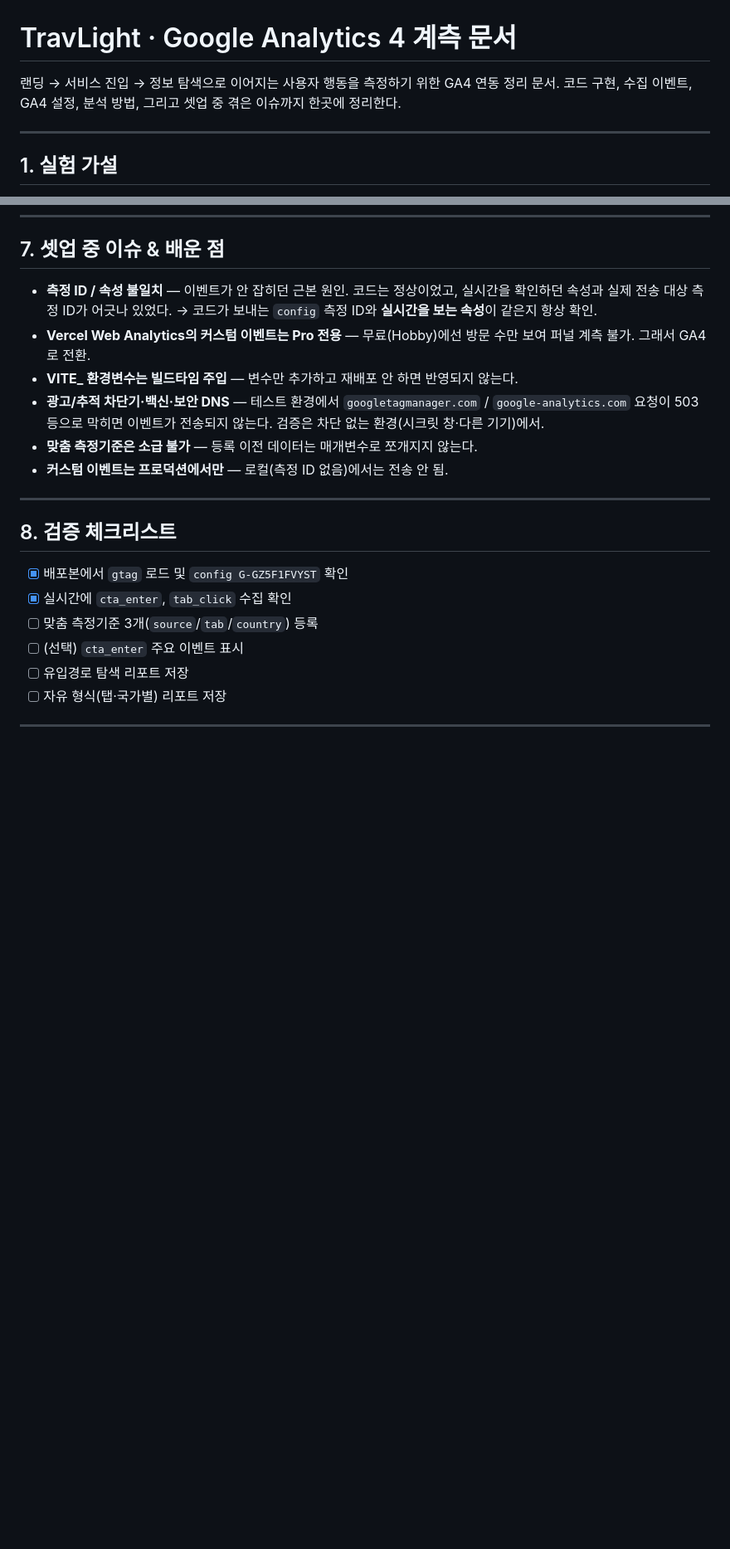
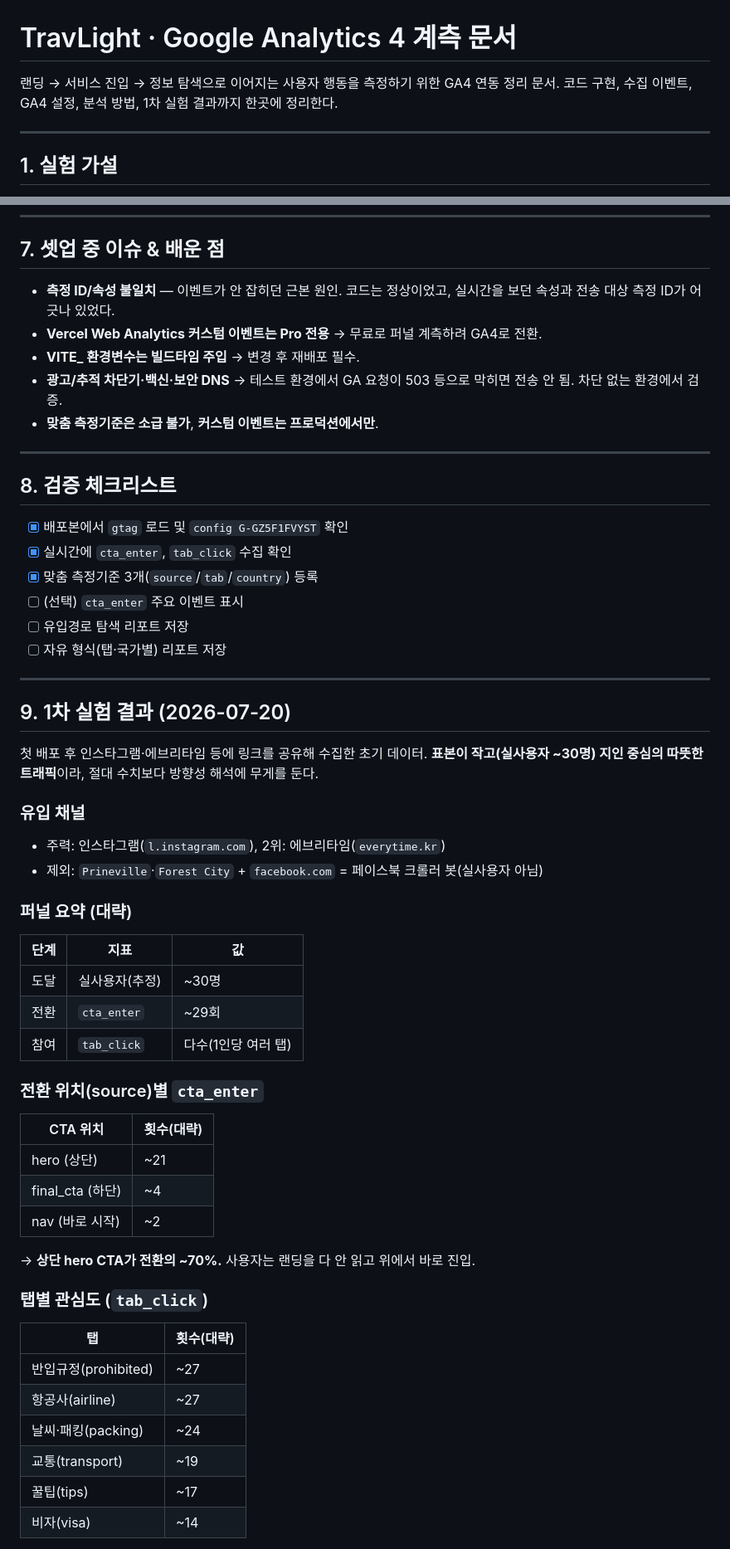
Before and after one commit to yuncic/TRAVLIGHT, a Markdown page: ANALITICS.md, 2 parts joined by grey strips. Shown at 83% size. GitHub-like rendering; blank space fills up the shorter version.

```diff
--- a/ANALITICS.md
+++ b/ANALITICS.md
@@ -1,7 +1,7 @@
 # TravLight · Google Analytics 4 계측 문서
 
 랜딩 → 서비스 진입 → 정보 탐색으로 이어지는 사용자 행동을 측정하기 위한 GA4 연동 정리 문서.
-코드 구현, 수집 이벤트, GA4 설정, 분석 방법, 그리고 셋업 중 겪은 이슈까지 한곳에 정리한다.
+코드 구현, 수집 이벤트, GA4 설정, 분석 방법, 1차 실험 결과까지 한곳에 정리한다.
 
 ---
 
@@ -145,12 +109,11 @@
 
 ## 7. 셋업 중 이슈 & 배운 점
 
-- **측정 ID / 속성 불일치** — 이벤트가 안 잡히던 근본 원인. 코드는 정상이었고, 실시간을 확인하던 속성과 실제 전송 대상 측정 ID가 어긋나 있었다. → 코드가 보내는 `config` 측정 ID와 **실시간을 보는 속성**이 같은지 항상 확인.
-- **Vercel Web Analytics의 커스텀 이벤트는 Pro 전용** — 무료(Hobby)에선 방문 수만 보여 퍼널 계측 불가. 그래서 GA4로 전환.
-- **VITE\_ 환경변수는 빌드타임 주입** — 변수만 추가하고 재배포 안 하면 반영되지 않는다.
-- **광고/추적 차단기·백신·보안 DNS** — 테스트 환경에서 `googletagmanager.com` / `google-analytics.com` 요청이 503 등으로 막히면 이벤트가 전송되지 않는다. 검증은 차단 없는 환경(시크릿 창·다른 기기)에서.
-- **맞춤 측정기준은 소급 불가** — 등록 이전 데이터는 매개변수로 쪼개지지 않는다.
-- **커스텀 이벤트는 프로덕션에서만** — 로컬(측정 ID 없음)에서는 전송 안 됨.
+- **측정 ID/속성 불일치** — 이벤트가 안 잡히던 근본 원인. 코드는 정상이었고, 실시간을 보던 속성과 전송 대상 측정 ID가 어긋나 있었다.
+- **Vercel Web Analytics 커스텀 이벤트는 Pro 전용** → 무료로 퍼널 계측하려 GA4로 전환.
+- **VITE\_ 환경변수는 빌드타임 주입** → 변경 후 재배포 필수.
+- **광고/추적 차단기·백신·보안 DNS** → 테스트 환경에서 GA 요청이 503 등으로 막히면 전송 안 됨. 차단 없는 환경에서 검증.
+- **맞춤 측정기준은 소급 불가**, **커스텀 이벤트는 프로덕션에서만**.
 
 ---
 
@@ -158,9 +121,49 @@
 
 - [x] 배포본에서 `gtag` 로드 및 `config G-GZ5F1FVYST` 확인
 - [x] 실시간에 `cta_enter`, `tab_click` 수집 확인
-- [ ] 맞춤 측정기준 3개(`source`/`tab`/`country`) 등록
+- [x] 맞춤 측정기준 3개(`source`/`tab`/`country`) 등록
 - [ ] (선택) `cta_enter` 주요 이벤트 표시
 - [ ] 유입경로 탐색 리포트 저장
 - [ ] 자유 형식(탭·국가별) 리포트 저장
 
 ---
+
+## 9. 1차 실험 결과 (2026-07-20)
+
+첫 배포 후 인스타그램·에브리타임 등에 링크를 공유해 수집한 초기 데이터.
+**표본이 작고(실사용자 ~30명) 지인 중심의 따뜻한 트래픽**이라, 절대 수치보다 방향성 해석에 무게를 둔다.
+
+### 유입 채널
+
+- 주력: 인스타그램(`l.instagram.com`), 2위: 에브리타임(`everytime.kr`)
+- 제외: `Prineville`·`Forest City` + `facebook.com` = 페이스북 크롤러 봇(실사용자 아님)
+
+### 퍼널 요약 (대략)
+
+| 단계 | 지표           | 값                  |
+| ---- | -------------- | ------------------- |
+| 도달 | 실사용자(추정) | ~30명               |
+| 전환 | `cta_enter`    | ~29회               |
+| 참여 | `tab_click`    | 다수(1인당 여러 탭) |
+
+### 전환 위치(source)별 `cta_enter`
+
+| CTA 위치         | 횟수(대략) |
+| ---------------- | ---------- |
+| hero (상단)      | ~21        |
+| final_cta (하단) | ~4         |
+| nav (바로 시작)  | ~2         |
+
+→ **상단 hero CTA가 전환의 ~70%.** 사용자는 랜딩을 다 안 읽고 위에서 바로 진입.
+
+### 탭별 관심도 (`tab_click`)
+
+| 탭                   | 횟수(대략) |
+| -------------------- | ---------- |
+| 반입규정(prohibited) | ~27        |
+| 항공사(airline)      | ~27        |
+| 날씨·패킹(packing)   | ~24        |
+| 교통(transport)      | ~19        |
+| 꿀팁(tips)           | ~17        |
+| 비자(visa)           | ~14        |
+
```
Also changed, not shown: other parts of ANALITICS.md (+60 -58 lines).
